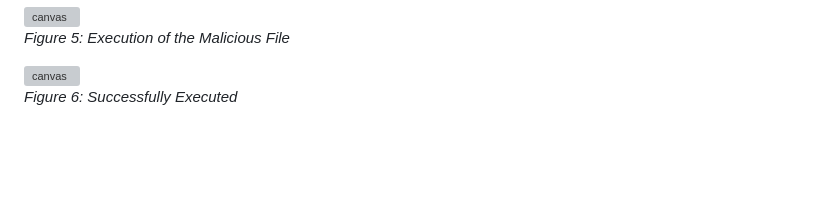
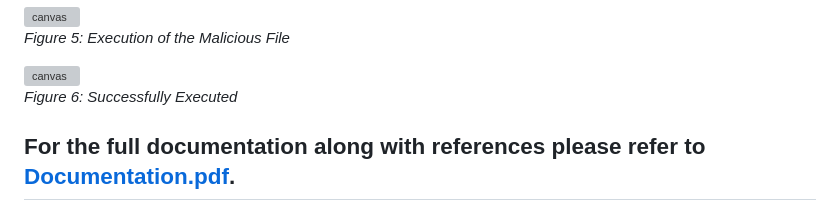
Before and after one commit to Samriddha-Sapkota/House-of-Liquor-, a Markdown page: README.md, the part around the change. Drawn GitHub-style; blank space fills up the shorter version; grey boxes are pictures that could not be loaded.

```diff
--- a/README.md
+++ b/README.md
@@ -145,3 +145,6 @@ App runs at `http://127.0.0.1:5000`.
 <img width="1362" height="903" alt="canvas" src="https://github.com/user-attachments/assets/8270d0a0-050e-447c-a0e2-6926e761e816" />
 
 *Figure 6: Successfully Executed*
+
+
+## For the full documentation along with references please refer to [Documentation.pdf](./Documentation.pdf).
```
